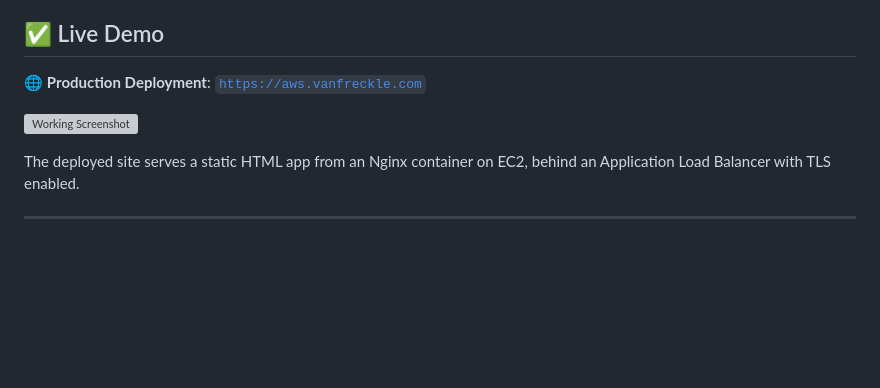
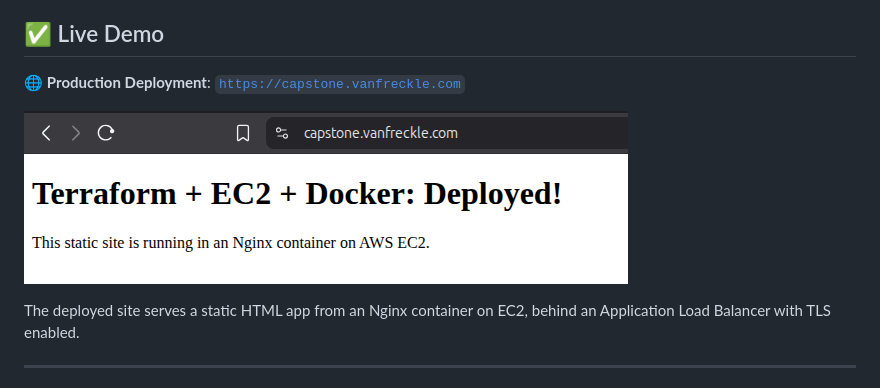
Before and after one commit to jasonvandeventer/terraform_capstone, a Markdown page: README.md, the part around the change. GitHub-like rendering; blank space fills up the shorter version; grey boxes are pictures that could not be loaded.

```diff
--- a/README.md
+++ b/README.md
@@ -15,9 +15,9 @@ This project demonstrates my ability to provision secure, scalable AWS infrastru
 
 ## ✅ Live Demo
 
-🌐 **Production Deployment**: [`https://aws.vanfreckle.com`](https://aws.vanfreckle.com)
+🌐 **Production Deployment**: [`https://capstone.vanfreckle.com`](https://capstone.vanfreckle.com)
 
-![Working Screenshot](./screenshots/aws-vanfreckle-live.png)
+![Working Screenshot](./screenshots/capstone-vanfreckle-live.png)
 
 The deployed site serves a static HTML app from an Nginx container on EC2, behind an Application Load Balancer with TLS enabled.
 
```
